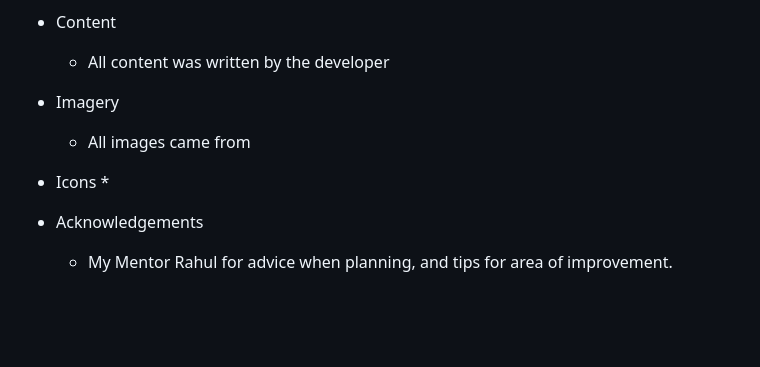
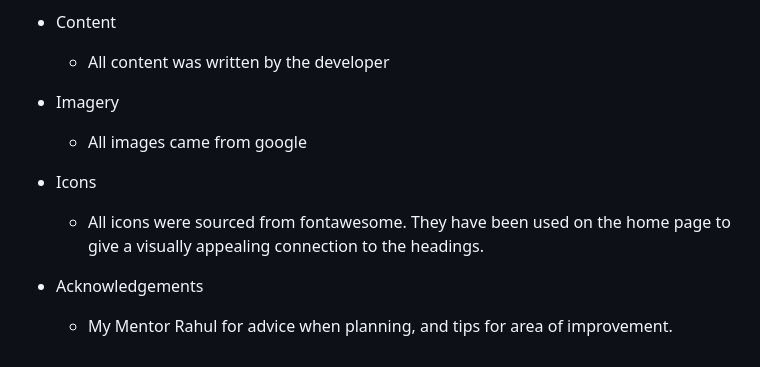
Before and after one commit to Code-Institute-Submissions/Phoenixgreen763-Taekwondo-Llanharan, a Markdown page: README.md, the part around the change. GitHub-like rendering; blank space fills up the shorter version.

```diff
--- a/README.md
+++ b/README.md
@@ -120,10 +120,10 @@ The live link can be found here -
     * All content was written by the developer
 
 * Imagery
-    * All images came from
+    * All images came from google
 
 * Icons
-    *
+    * All icons were sourced from fontawesome. They have been used on the home page to give a visually appealing connection to the headings.
 
 * Acknowledgements
     * My Mentor Rahul for advice when planning, and tips for area of improvement.
```
